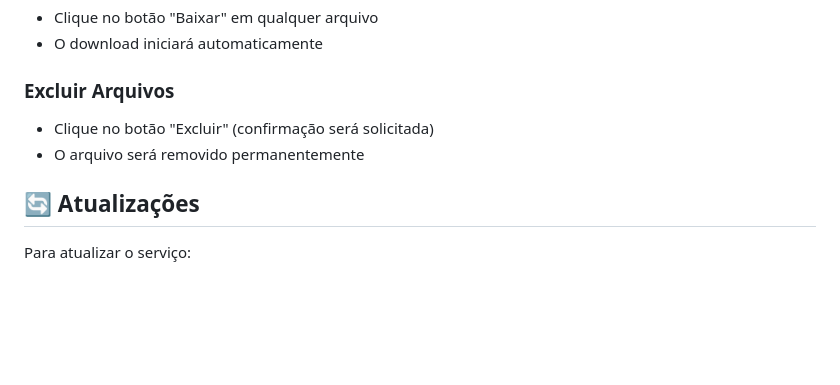
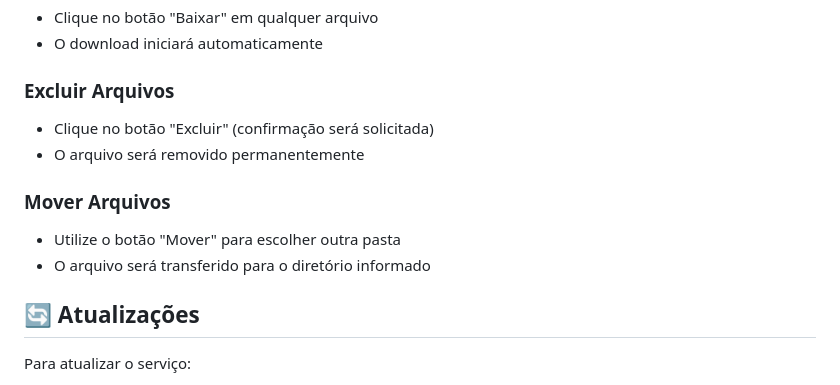
Before and after one commit to robertolimora/personal-file-storage, a Markdown page: README.md, the part around the change. Rendered like a GitHub page; blank space fills up the shorter version.

```diff
--- a/README.md
+++ b/README.md
@@ -131,6 +131,10 @@ O serviço inclui várias medidas de segurança:
 - Clique no botão "Excluir" (confirmação será solicitada)
 - O arquivo será removido permanentemente
 
+### Mover Arquivos
+- Utilize o botão "Mover" para escolher outra pasta
+- O arquivo será transferido para o diretório informado
+
 ## 🔄 Atualizações
 
 Para atualizar o serviço:
```
